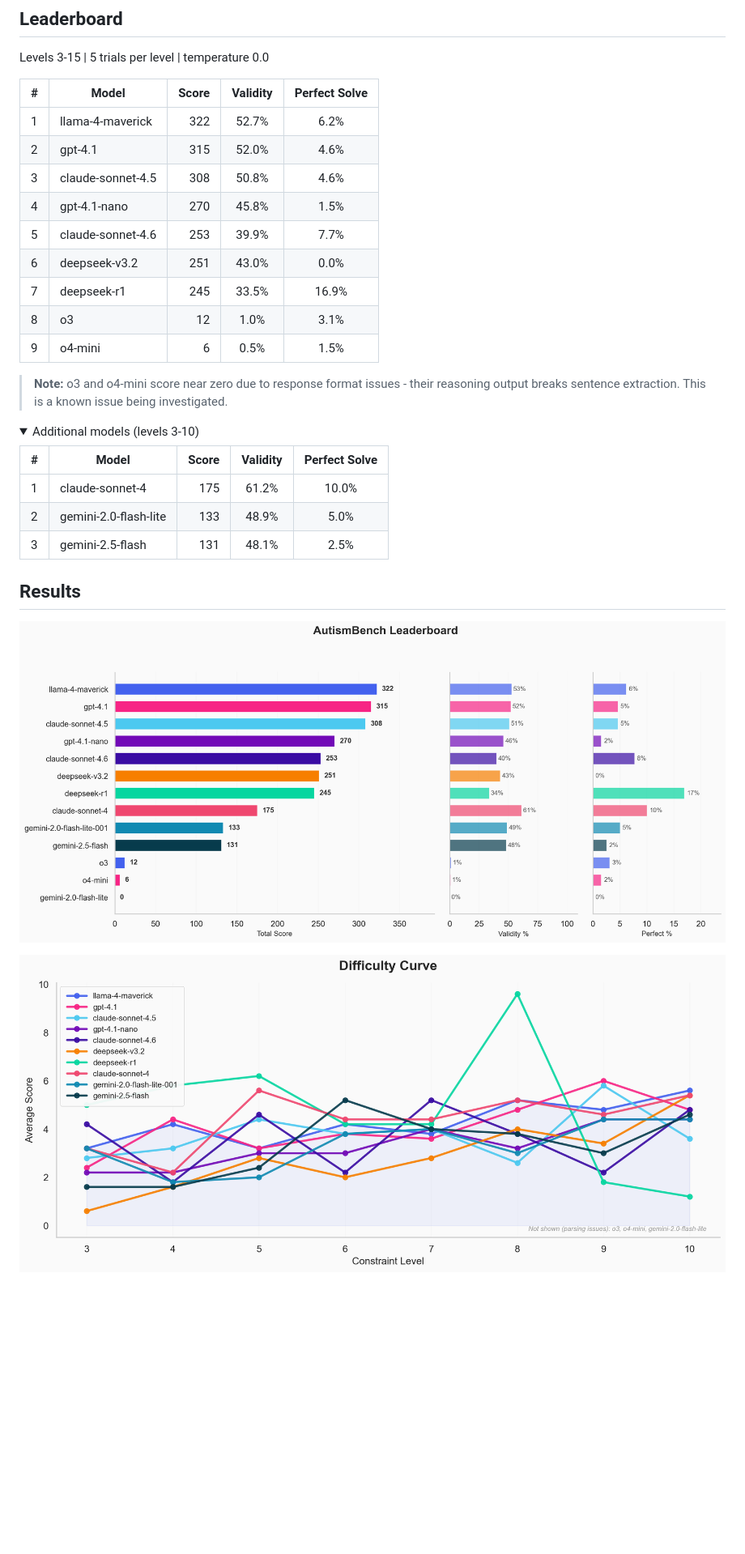
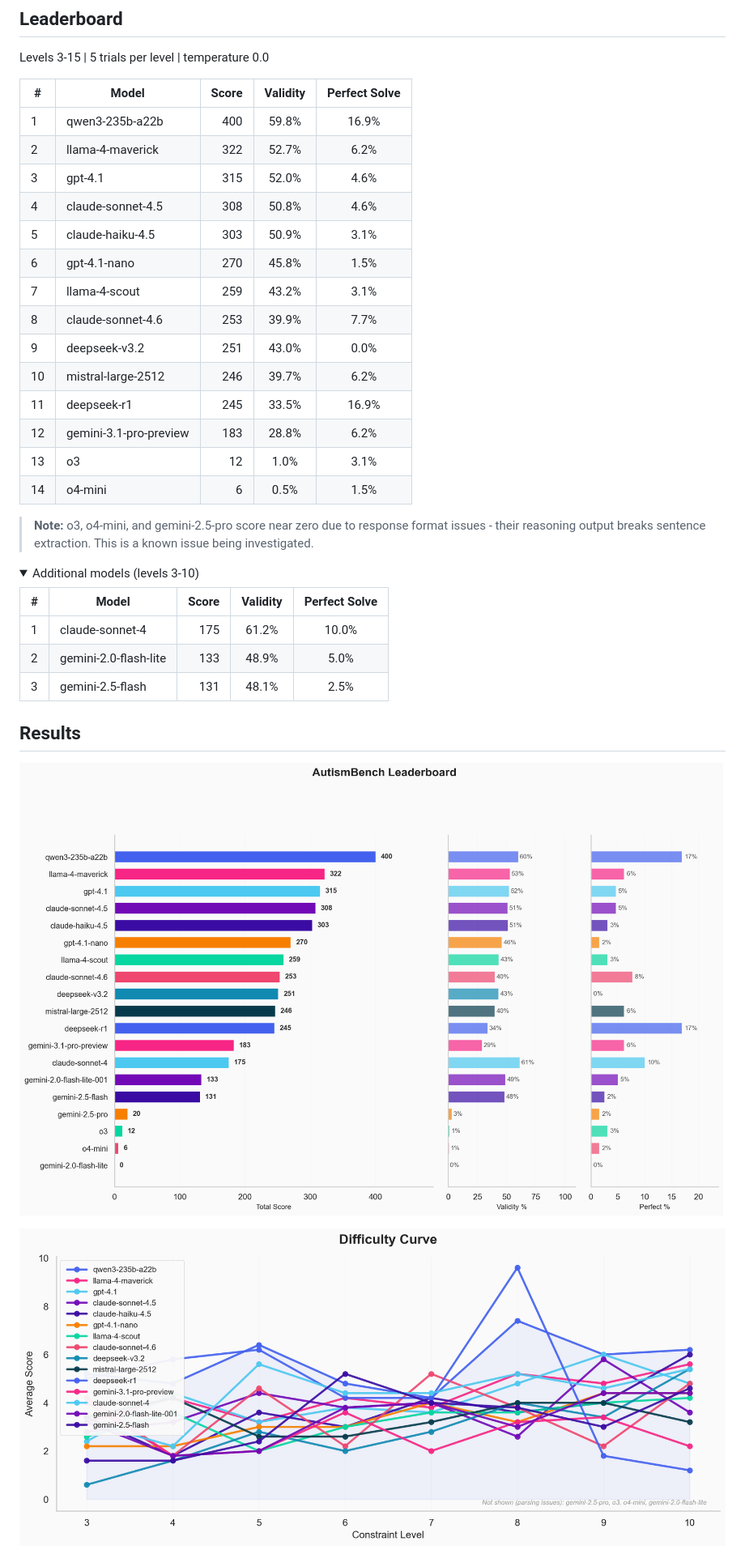
Before and after one commit to chiefautism/autism-bench, a Markdown page: README.md, the part around the change. Shown at 81% size. Rendered like a GitHub page; pictures changed too: assets/difficulty_curve.png, assets/leaderboard.png; folded sections open; blank space fills up the shorter version.

Commit message:
Add 6 new models: qwen3-235b takes #1, haiku-4.5 surprises
New models benchmarked (levels 3-15, 5 trials):
- qwen3-235b-a22b: 400 pts, 59.8% validity, 16.9% perfect (NEW #1)
- claude-haiku-4.5: 303 pts, 50.9% validity
- llama-4-scout: 259 pts, 43.2% validity
- mistral-large-2512: 246 pts, 39.7% validity
- gemini-3.1-pro-preview: 183 pts, 28.8% validity
- gemini-2.5-pro: 20 pts (parsing issues like o3/o4-mini)

Co-Authored-By: Claude Opus 4.6 <noreply@anthropic.com>

```diff
--- a/README.md
+++ b/README.md
@@ -28,17 +28,22 @@ Levels 3-15 | 5 trials per level | temperature 0.0
 
 | # | Model | Score | Validity | Perfect Solve |
 |---|-------|------:|:--------:|:-------------:|
-| 1 | llama-4-maverick | 322 | 52.7% | 6.2% |
-| 2 | gpt-4.1 | 315 | 52.0% | 4.6% |
-| 3 | claude-sonnet-4.5 | 308 | 50.8% | 4.6% |
-| 4 | gpt-4.1-nano | 270 | 45.8% | 1.5% |
-| 5 | claude-sonnet-4.6 | 253 | 39.9% | 7.7% |
-| 6 | deepseek-v3.2 | 251 | 43.0% | 0.0% |
-| 7 | deepseek-r1 | 245 | 33.5% | 16.9% |
-| 8 | o3 | 12 | 1.0% | 3.1% |
-| 9 | o4-mini | 6 | 0.5% | 1.5% |
+| 1 | qwen3-235b-a22b | 400 | 59.8% | 16.9% |
+| 2 | llama-4-maverick | 322 | 52.7% | 6.2% |
+| 3 | gpt-4.1 | 315 | 52.0% | 4.6% |
+| 4 | claude-sonnet-4.5 | 308 | 50.8% | 4.6% |
+| 5 | claude-haiku-4.5 | 303 | 50.9% | 3.1% |
+| 6 | gpt-4.1-nano | 270 | 45.8% | 1.5% |
+| 7 | llama-4-scout | 259 | 43.2% | 3.1% |
+| 8 | claude-sonnet-4.6 | 253 | 39.9% | 7.7% |
+| 9 | deepseek-v3.2 | 251 | 43.0% | 0.0% |
+| 10 | mistral-large-2512 | 246 | 39.7% | 6.2% |
+| 11 | deepseek-r1 | 245 | 33.5% | 16.9% |
+| 12 | gemini-3.1-pro-preview | 183 | 28.8% | 6.2% |
+| 13 | o3 | 12 | 1.0% | 3.1% |
+| 14 | o4-mini | 6 | 0.5% | 1.5% |
 
-> **Note:** o3 and o4-mini score near zero due to response format issues - their reasoning output breaks sentence extraction. This is a known issue being investigated.
+> **Note:** o3, o4-mini, and gemini-2.5-pro score near zero due to response format issues - their reasoning output breaks sentence extraction. This is a known issue being investigated.
 
 <details>
 <summary>Additional models (levels 3-10)</summary>
```
Also changed, not shown: assets/categories.png, assets/heatmap.png, assets/perfect_rate.png, 1 other file.
